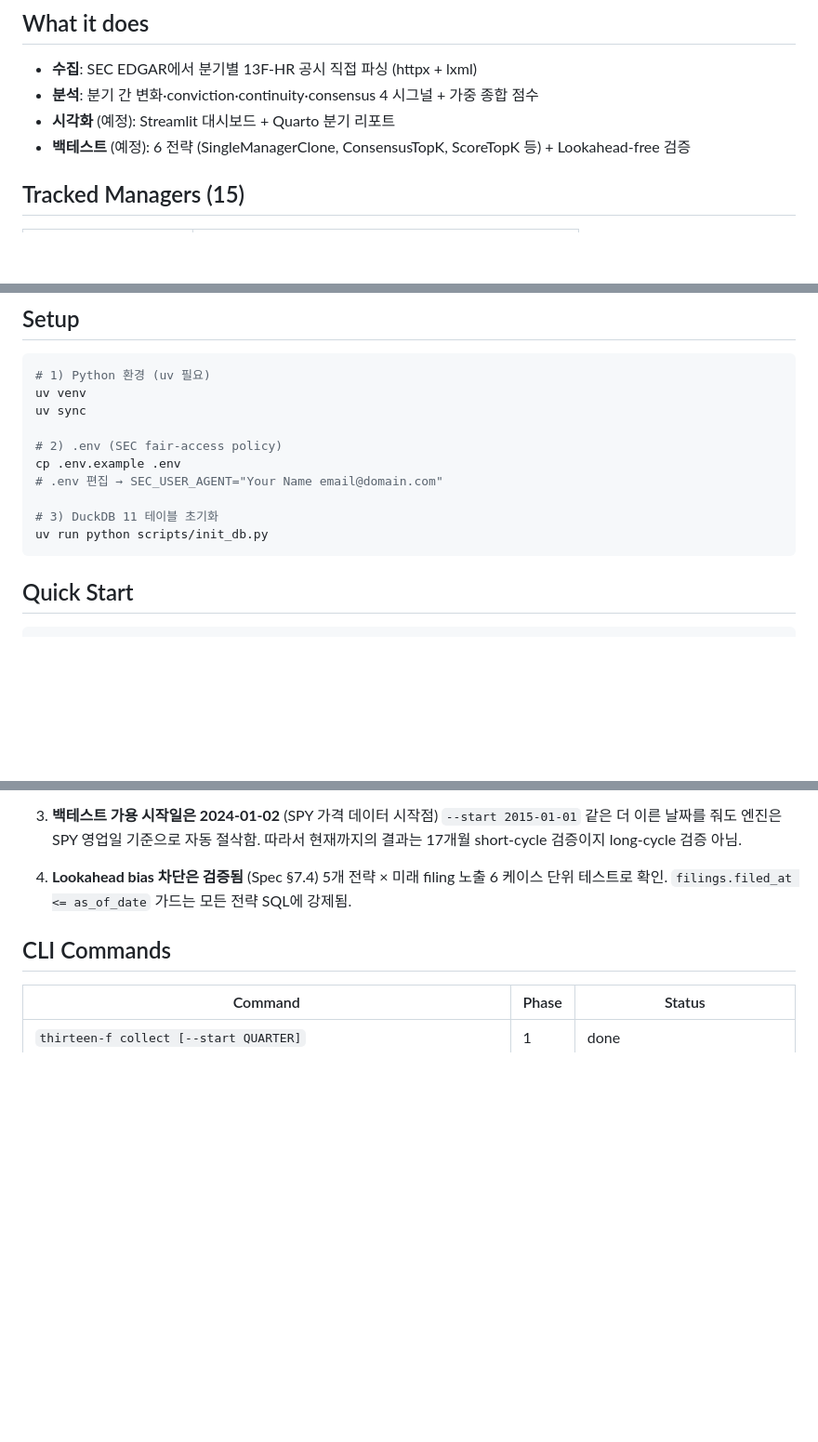
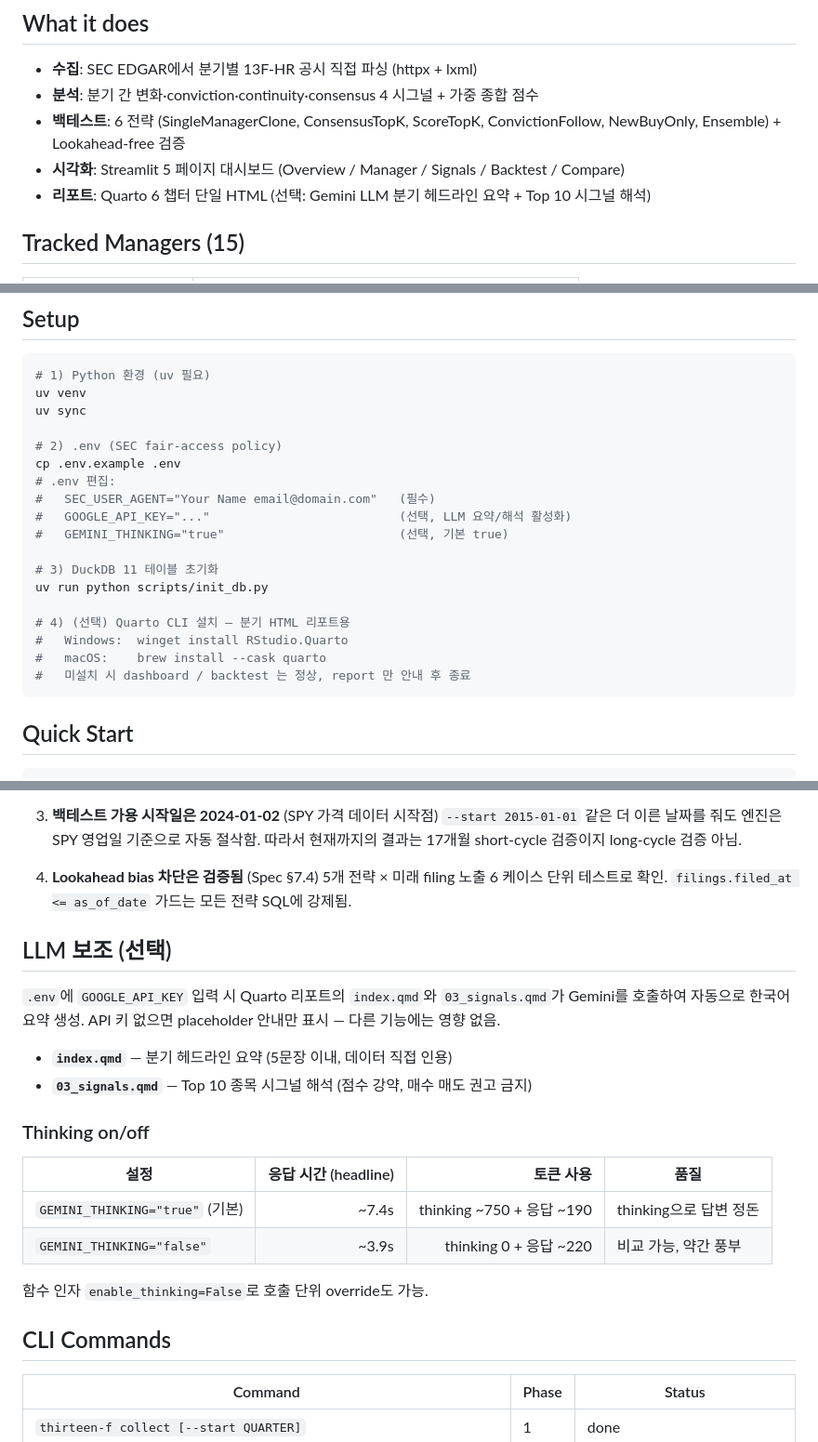
Before and after one commit to kimck-tf/13f-tracker, a Markdown page: README.md, 3 parts joined by grey strips. Shown at 93% size. Rendered like a GitHub page; blank space fills up the shorter version.

Commit message:
docs: refresh CLAUDE.md/README.md (119 tests, LLM module + thinking toggle)

````diff
--- a/README.md
+++ b/README.md
@@ -6,8 +6,9 @@
 
 - **수집**: SEC EDGAR에서 분기별 13F-HR 공시 직접 파싱 (httpx + lxml)
 - **분석**: 분기 간 변화·conviction·continuity·consensus 4 시그널 + 가중 종합 점수
-- **시각화** (예정): Streamlit 대시보드 + Quarto 분기 리포트
-- **백테스트** (예정): 6 전략 (SingleManagerClone, ConsensusTopK, ScoreTopK 등) + Lookahead-free 검증
+- **백테스트**: 6 전략 (SingleManagerClone, ConsensusTopK, ScoreTopK, ConvictionFollow, NewBuyOnly, Ensemble) + Lookahead-free 검증
+- **시각화**: Streamlit 5 페이지 대시보드 (Overview / Manager / Signals / Backtest / Compare)
+- **리포트**: Quarto 6 챕터 단일 HTML (선택: Gemini LLM 분기 헤드라인 요약 + Top 10 시그널 해석)
 
 ## Tracked Managers (15)
 
@@ -26,10 +27,18 @@ uv sync
 
 # 2) .env (SEC fair-access policy)
 cp .env.example .env
-# .env 편집 → SEC_USER_AGENT="Your Name email@domain.com"
+# .env 편집:
+#   SEC_USER_AGENT="Your Name email@domain.com"   (필수)
+#   GOOGLE_API_KEY="..."                          (선택, LLM 요약/해석 활성화)
+#   GEMINI_THINKING="true"                        (선택, 기본 true)
 
 # 3) DuckDB 11 테이블 초기화
 uv run python scripts/init_db.py
+
+# 4) (선택) Quarto CLI 설치 — 분기 HTML 리포트용
+#   Windows:  winget install RStudio.Quarto
+#   macOS:    brew install --cask quarto
+#   미설치 시 dashboard / backtest 는 정상, report 만 안내 후 종료
 ```
 
 ## Quick Start
@@ -91,6 +100,22 @@ print(c.execute('''
 
 4. **Lookahead bias 차단은 검증됨** (Spec §7.4)
    5개 전략 × 미래 filing 노출 6 케이스 단위 테스트로 확인. `filings.filed_at <= as_of_date` 가드는 모든 전략 SQL에 강제됨.
+
+## LLM 보조 (선택)
+
+`.env`에 `GOOGLE_API_KEY` 입력 시 Quarto 리포트의 `index.qmd`와 `03_signals.qmd`가 Gemini를 호출하여 자동으로 한국어 요약 생성. API 키 없으면 placeholder 안내만 표시 — 다른 기능에는 영향 없음.
+
+- **`index.qmd`** — 분기 헤드라인 요약 (5문장 이내, 데이터 직접 인용)
+- **`03_signals.qmd`** — Top 10 종목 시그널 해석 (점수 강약, 매수 매도 권고 금지)
+
+### Thinking on/off
+
+| 설정 | 응답 시간 (headline) | 토큰 사용 | 품질 |
+|---|--:|--:|---|
+| `GEMINI_THINKING="true"` (기본) | ~7.4s | thinking ~750 + 응답 ~190 | thinking으로 답변 정돈 |
+| `GEMINI_THINKING="false"` | ~3.9s | thinking 0 + 응답 ~220 | 비교 가능, 약간 풍부 |
+
+함수 인자 `enable_thinking=False`로 호출 단위 override도 가능.
 
 ## CLI Commands
 
````
Also changed, not shown: other parts of README.md (+2 -2 lines), CLAUDE.md (+5 -3 lines).
